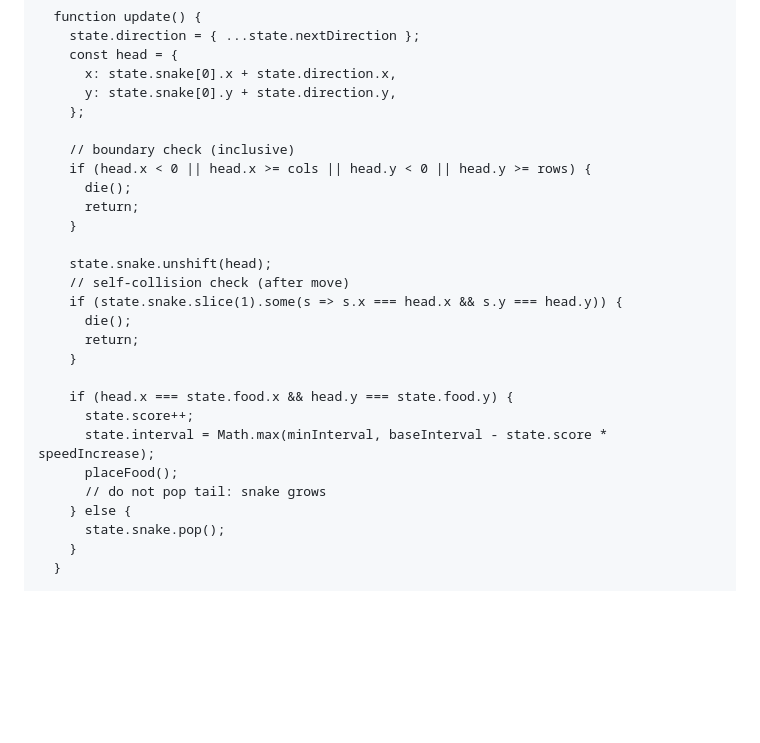
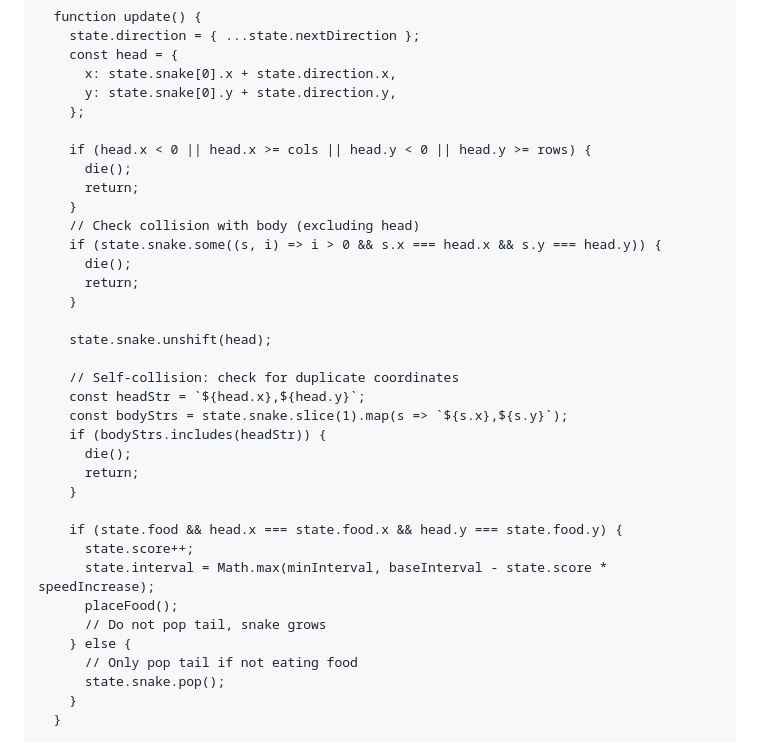
Before and after one commit to Xavier-Schneider/LLMs-for-Software-Engineering-Week9-Feedback, a Markdown page: feedback_problemB.md, the part around one of its changes. GitHub-like rendering; blank space fills up the shorter version.

```diff
--- a/feedback_problemB.md
+++ b/feedback_problemB.md
@@ -339,25 +294,33 @@ export function createGame(cols, rows, { baseInterval = 120, speedIncrease = 2,
       y: state.snake[0].y + state.direction.y,
     };
 
-    // boundary check (inclusive)
     if (head.x < 0 || head.x >= cols || head.y < 0 || head.y >= rows) {
+      die();
+      return;
+    }
+    // Check collision with body (excluding head)
+    if (state.snake.some((s, i) => i > 0 && s.x === head.x && s.y === head.y)) {
       die();
       return;
     }
 
     state.snake.unshift(head);
-    // self-collision check (after move)
-    if (state.snake.slice(1).some(s => s.x === head.x && s.y === head.y)) {
+
+    // Self-collision: check for duplicate coordinates
+    const headStr = `${head.x},${head.y}`;
+    const bodyStrs = state.snake.slice(1).map(s => `${s.x},${s.y}`);
+    if (bodyStrs.includes(headStr)) {
       die();
       return;
     }
 
-    if (head.x === state.food.x && head.y === state.food.y) {
+    if (state.food && head.x === state.food.x && head.y === state.food.y) {
       state.score++;
       state.interval = Math.max(minInterval, baseInterval - state.score * speedIncrease);
       placeFood();
-      // do not pop tail: snake grows
+      // Do not pop tail, snake grows
     } else {
+      // Only pop tail if not eating food
       state.snake.pop();
     }
   }
```
Also changed, not shown: other parts of feedback_problemB.md (+73 -118 lines).
